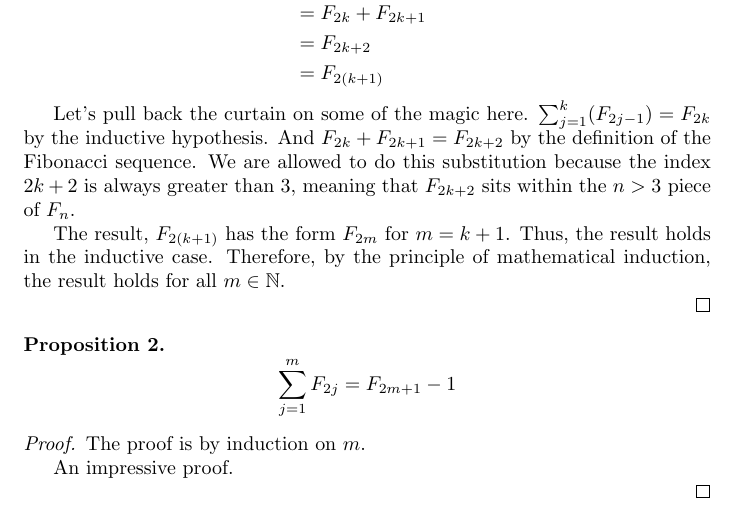
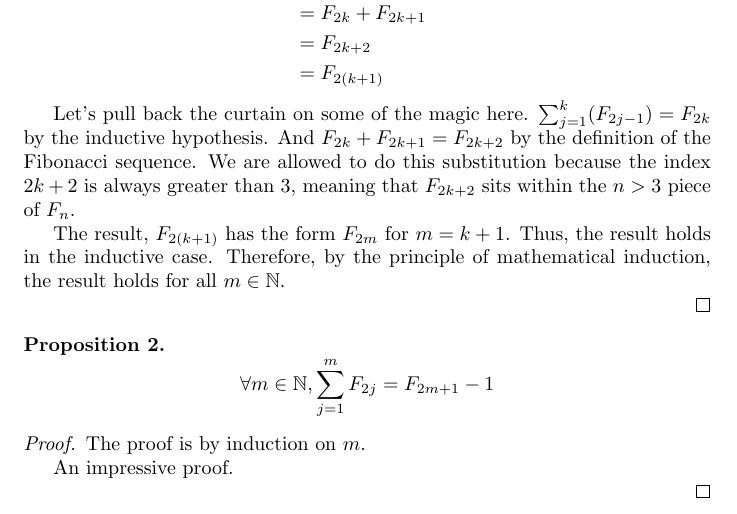
Before and after one commit to chess6032/math290-LaTeX, a LaTeX document (probs/prob4/prob4.tex): part of page 2 of 2, cut so that both start at the same text. Compiled offline with pdfLaTeX.

Commit message:
added domain to prop2

```diff
--- a/probs/prob4/prob4.tex
+++ b/probs/prob4/prob4.tex
@@ -74,7 +74,7 @@ The result, $F_{2(k+1)}$ has the form $F_{2m}$ for $m = k+1$. Thus, the result h
 
 \begin{proposition}
   \[
-    \sum_{j=1}^{m} F_{2j} = F_{2m+1} - 1
+    \forall m \in \mathbb{N}, \sum_{j=1}^{m} F_{2j} = F_{2m+1} - 1
   \]
 \end{proposition}
 
```
Also changed, not shown: probs/prob4/prob4.pdf.
